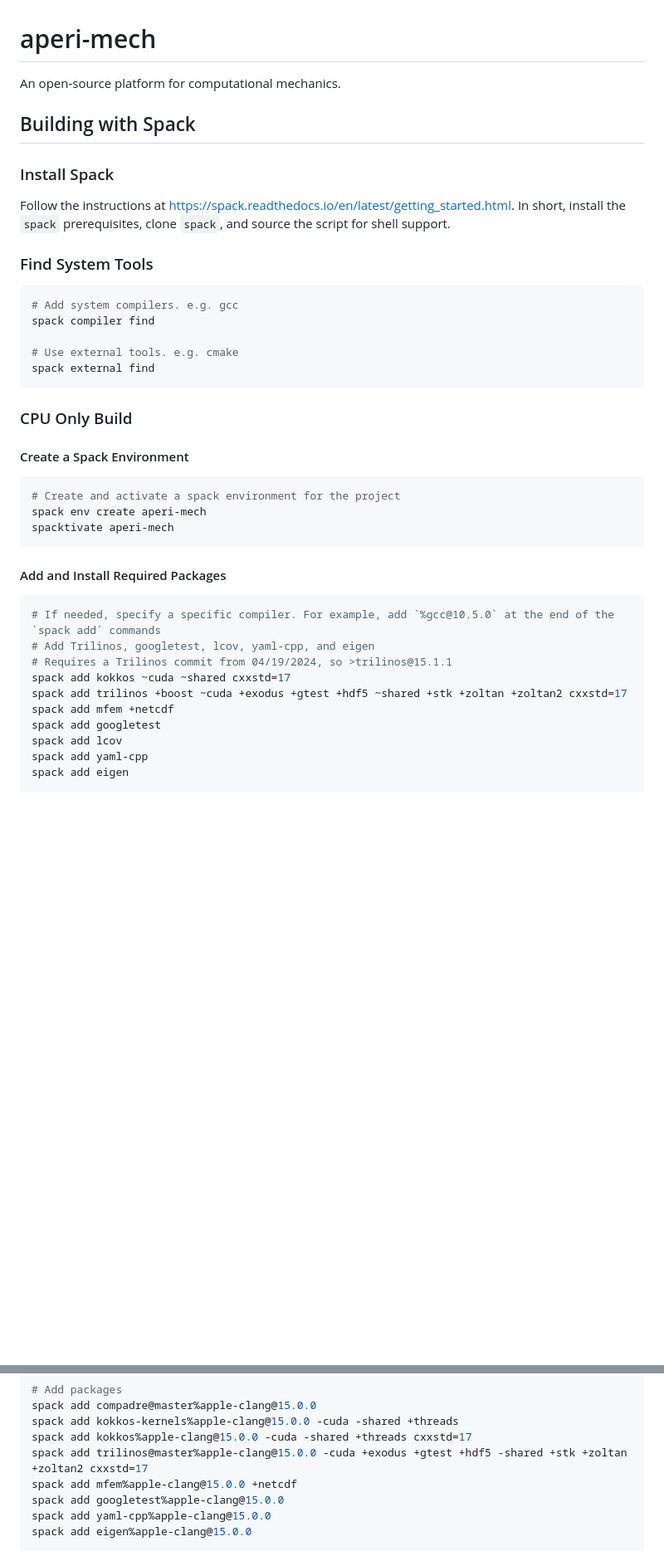
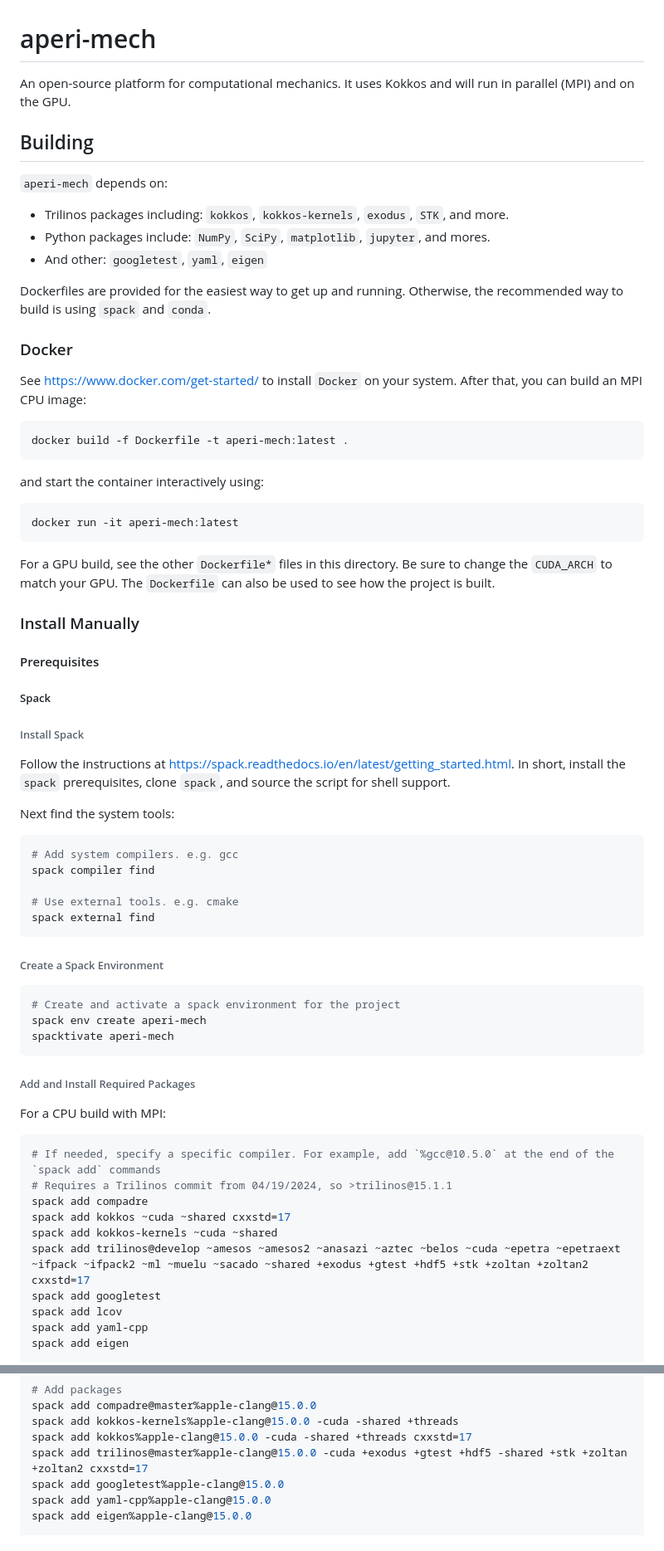
Before and after one commit to aperijake/aperi-mech, a Markdown page: README.md, 2 parts joined by grey strips. Shown at 83% size. Rendered like a GitHub page; blank space fills up the shorter version.

````diff
--- a/README.md
+++ b/README.md
@@ -1,15 +1,41 @@
 # aperi-mech
 
-An open-source platform for computational mechanics.
+An open-source platform for computational mechanics. It uses Kokkos and will run in parallel (MPI) and on the GPU.
 
-## Building with Spack
+## Building
 
-### Install Spack
+`aperi-mech` depends on:
+- Trilinos packages including: `kokkos`, `kokkos-kernels`, `exodus`, `STK`, and more.
+- Python packages include: `NumPy`, `SciPy`, `matplotlib`, `jupyter`, and mores.
+- And other: `googletest`, `yaml`, `eigen`
+
+Dockerfiles are provided for the easiest way to get up and running. Otherwise, the recommended way to build is using `spack` and `conda`.
+
+### Docker
+
+See [https://www.docker.com/get-started/](https://www.docker.com/get-started/) to install `Docker` on your system. After that, you can build an MPI CPU image:
+
+```bash
+docker build -f Dockerfile -t aperi-mech:latest .
+```
+and start the container interactively using:
+```bash
+docker run -it aperi-mech:latest
+```
+
+For a GPU build, see the other `Dockerfile*` files in this directory. Be sure to change the `CUDA_ARCH` to match your GPU. The `Dockerfile` can also be used to see how the project is built.
+
+### Install Manually
+
+#### Prerequisites
+
+##### Spack
+
+###### Install Spack
 
 Follow the instructions at [https://spack.readthedocs.io/en/latest/getting_started.html](https://spack.readthedocs.io/en/latest/getting_started.html). In short, install the `spack` prerequisites, clone `spack`, and source the script for shell support.
 
-### Find System Tools
-
+Next find the system tools:
 ```bash
 # Add system compilers. e.g. gcc
 spack compiler find
@@ -18,9 +44,7 @@ spack compiler find
 spack external find
 ```
 
-### CPU Only Build
-
-#### Create a Spack Environment
+###### Create a Spack Environment
 
 ```bash
 # Create and activate a spack environment for the project
@@ -28,15 +52,16 @@ spack env create aperi-mech
 spacktivate aperi-mech
 ```
 
-#### Add and Install Required Packages
+###### Add and Install Required Packages
 
+For a CPU build with MPI:
 ```bash
 # If needed, specify a specific compiler. For example, add `%gcc@10.5.0` at the end of the `spack add` commands
-# Add Trilinos, googletest, lcov, yaml-cpp, and eigen
 # Requires a Trilinos commit from 04/19/2024, so >trilinos@15.1.1
+spack add compadre
 spack add kokkos ~cuda ~shared cxxstd=17
-spack add trilinos +boost ~cuda +exodus +gtest +hdf5 ~shared +stk +zoltan +zoltan2 cxxstd=17
-spack add mfem +netcdf
+spack add kokkos-kernels ~cuda ~shared
+spack add trilinos@develop ~amesos ~amesos2 ~anasazi ~aztec ~belos ~cuda ~epetra ~epetraext ~ifpack ~ifpack2 ~ml ~muelu ~sacado ~shared +exodus +gtest +hdf5 +stk +zoltan +zoltan2 cxxstd=17
 spack add googletest
 spack add lcov
 spack add yaml-cpp
@@ -217,7 +199,6 @@ spack add compadre@master%apple-clang@15.0.0
 spack add kokkos-kernels%apple-clang@15.0.0 -cuda -shared +threads
 spack add kokkos%apple-clang@15.0.0 -cuda -shared +threads cxxstd=17
 spack add trilinos@master%apple-clang@15.0.0 -cuda +exodus +gtest +hdf5 -shared +stk +zoltan +zoltan2 cxxstd=17
-spack add mfem%apple-clang@15.0.0 +netcdf
 spack add googletest%apple-clang@15.0.0
 spack add yaml-cpp%apple-clang@15.0.0
 spack add eigen%apple-clang@15.0.0
````
Also changed, not shown: other parts of README.md (+38 -81 lines).
